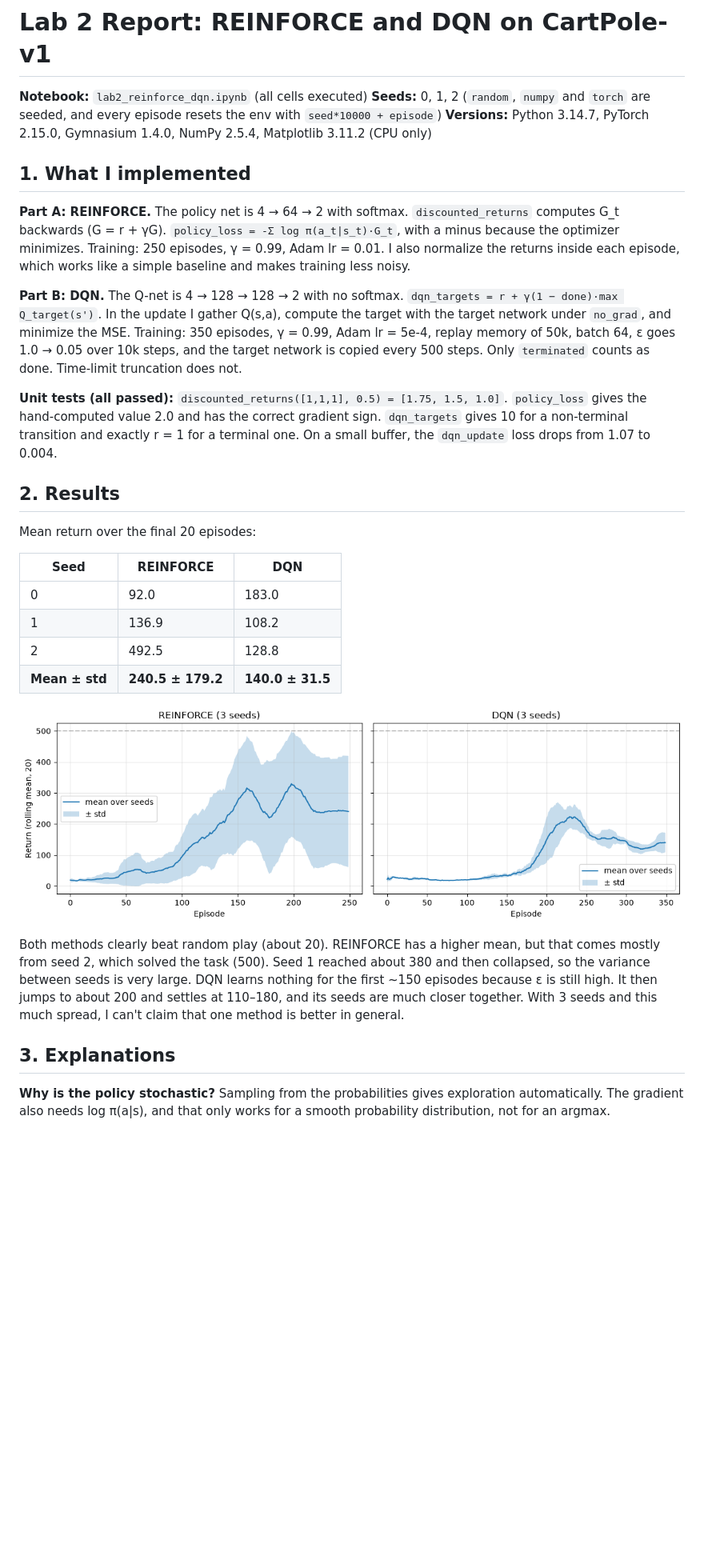
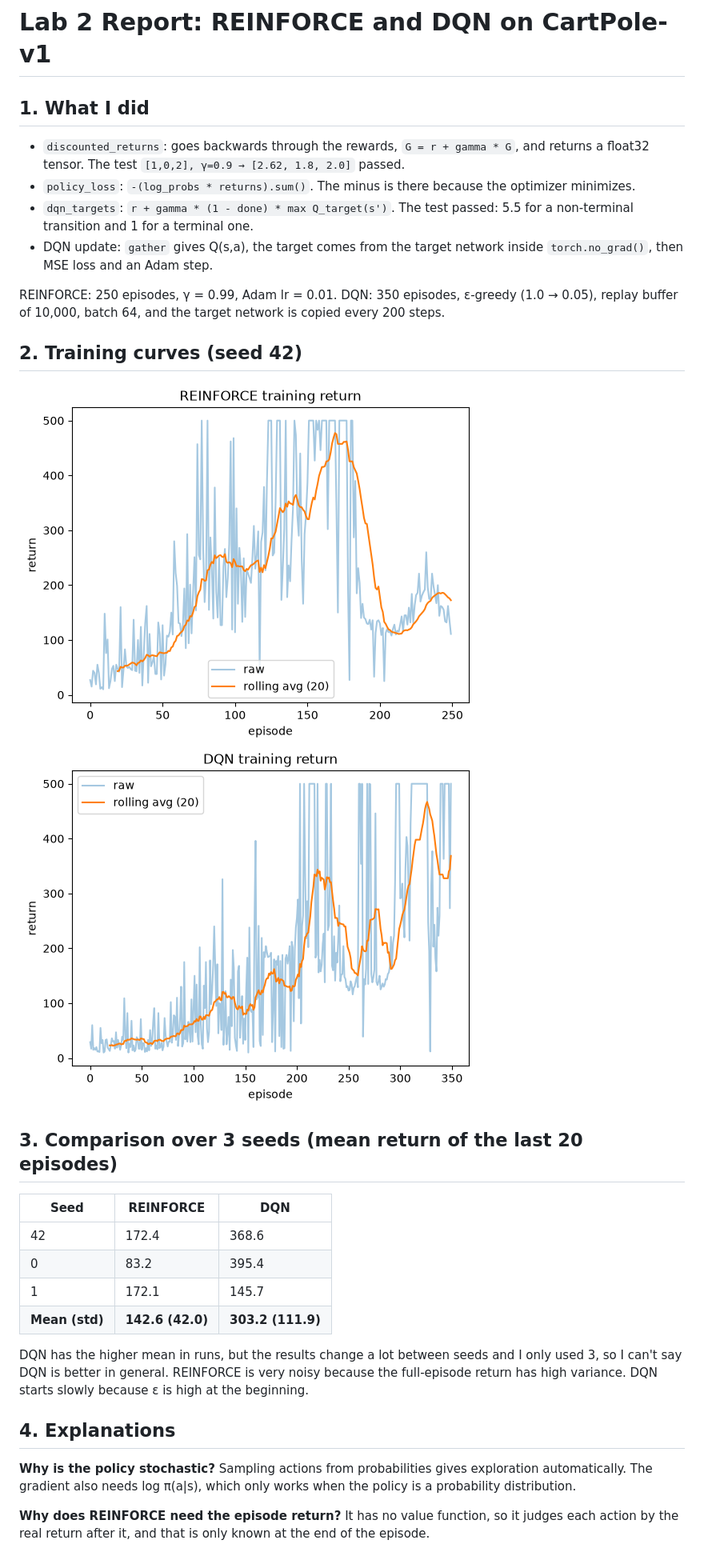
Before and after one commit to nursoulqxw/RL-Fall-26, a Markdown page: lab2/report.md, the part around one of its changes. Shown at 80% size. GitHub-like rendering; pictures changed too: lab2/figures/comparison.png (deleted), lab2/figures/dqn_seed42.png (added), lab2/figures/reinforce_seed42.png (added); blank space fills up the shorter version.

Commit message:
lab2

```diff
--- a/lab2/report.md
+++ b/lab2/report.md
@@ -1,33 +1,33 @@
 # Lab 2 Report: REINFORCE and DQN on CartPole-v1
 
-**Notebook:** `lab2_reinforce_dqn.ipynb` (all cells executed)
-**Seeds:** 0, 1, 2 (`random`, `numpy` and `torch` are seeded, and every episode resets the env with `seed*10000 + episode`)
-**Versions:** Python 3.14.7, PyTorch 2.15.0, Gymnasium 1.4.0, NumPy 2.5.4, Matplotlib 3.11.2 (CPU only)
+## 1. What I did
 
-## 1. What I implemented
+- `discounted_returns`: goes backwards through the rewards, `G = r + gamma * G`, and returns a float32 tensor. The test `[1,0,2], γ=0.9 → [2.62, 1.8, 2.0]` passed.
+- `policy_loss`: `-(log_probs * returns).sum()`. The minus is there because the optimizer minimizes.
+- `dqn_targets`: `r + gamma * (1 - done) * max Q_target(s')`. The test passed: 5.5 for a non-terminal transition and 1 for a terminal one.
+- DQN update: `gather` gives Q(s,a), the target comes from the target network inside `torch.no_grad()`, then MSE loss and an Adam step.
 
-**Part A: REINFORCE.** The policy net is 4 → 64 → 2 with softmax. `discounted_returns` computes G_t backwards (G = r + γG). `policy_loss = -Σ log π(a_t|s_t)·G_t`, with a minus because the optimizer minimizes. Training: 250 episodes, γ = 0.99, Adam lr = 0.01. I also normalize the returns inside each episode, which works like a simple baseline and makes training less noisy.
+REINFORCE: 250 episodes, γ = 0.99, Adam lr = 0.01. DQN: 350 episodes, ε-greedy (1.0 → 0.05), replay buffer of 10,000, batch 64, and the target network is copied every 200 steps.
 
-**Part B: DQN.** The Q-net is 4 → 128 → 128 → 2 with no softmax. `dqn_targets = r + γ(1 − done)·max Q_target(s')`. In the update I gather Q(s,a), compute the target with the target network under `no_grad`, and minimize the MSE. Training: 350 episodes, γ = 0.99, Adam lr = 5e-4, replay memory of 50k, batch 64, ε goes 1.0 → 0.05 over 10k steps, and the target network is copied every 500 steps. Only `terminated` counts as done. Time-limit truncation does not.
+## 2. Training curves (seed 42)
 
-**Unit tests (all passed):** `discounted_returns([1,1,1], 0.5) = [1.75, 1.5, 1.0]`. `policy_loss` gives the hand-computed value 2.0 and has the correct gradient sign. `dqn_targets` gives 10 for a non-terminal transition and exactly r = 1 for a terminal one. On a small buffer, the `dqn_update` loss drops from 1.07 to 0.004.
+![REINFORCE](figures/reinforce_seed42.png)
+![DQN](figures/dqn_seed42.png)
 
-## 2. Results
-
-Mean return over the final 20 episodes:
+## 3. Comparison over 3 seeds (mean return of the last 20 episodes)
 
 | Seed | REINFORCE | DQN |
 |---|---|---|
-| 0 | 92.0 | 183.0 |
-| 1 | 136.9 | 108.2 |
-| 2 | 492.5 | 128.8 |
-| **Mean ± std** | **240.5 ± 179.2** | **140.0 ± 31.5** |
+| 42 | 172.4 | 368.6 |
+| 0 | 83.2 | 395.4 |
+| 1 | 172.1 | 145.7 |
+| **Mean (std)** | **142.6 (42.0)** | **303.2 (111.9)** |
 
-![comparison](figures/comparison.png)
+DQN has the higher mean in runs, but the results change a lot between seeds and I only used 3, so I can't say DQN is better in general. REINFORCE is very noisy because the full-episode return has high variance. DQN starts slowly because ε is high at the beginning.
 
-Both methods clearly beat random play (about 20). REINFORCE has a higher mean, but that comes mostly from seed 2, which solved the task (500). Seed 1 reached about 380 and then collapsed, so the variance between seeds is very large. DQN learns nothing for the first ~150 episodes because ε is still high. It then jumps to about 200 and settles at 110–180, and its seeds are much closer together. With 3 seeds and this much spread, I can't claim that one method is better in general.
+## 4. Explanations
 
-## 3. Explanations
+**Why is the policy stochastic?** Sampling actions from probabilities gives exploration automatically. The gradient also needs log π(a|s), which only works when the policy is a probability distribution.
 
-**Why is the policy stochastic?** Sampling from the probabilities gives exploration automatically. The gradient also needs log π(a|s), and that only works for a smooth probability distribution, not for an argmax.
+**Why does REINFORCE need the episode return?** It has no value function, so it judges each action by the real return after it, and that is only known at the end of the episode.
 
```
Also changed, not shown: other parts of lab2/report.md (+4 -10 lines), lab2/figures/dqn_seed0.png (deleted), lab2/figures/reinforce_seed0.png (deleted), 2 other files.
